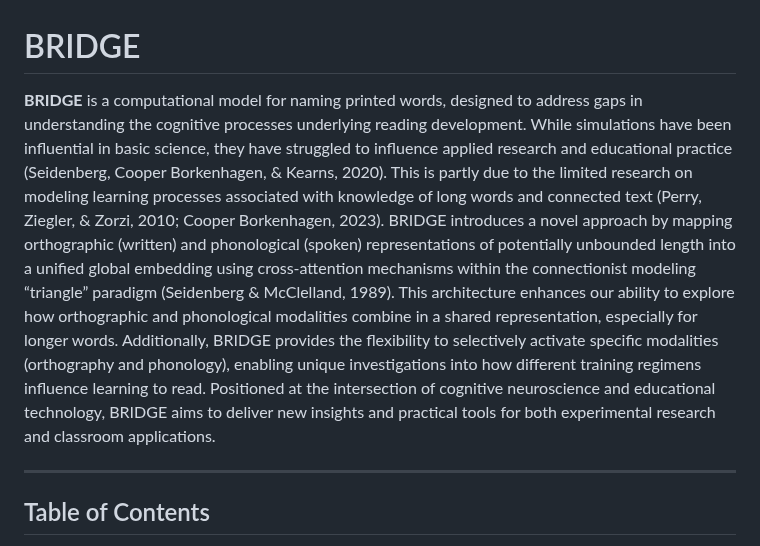
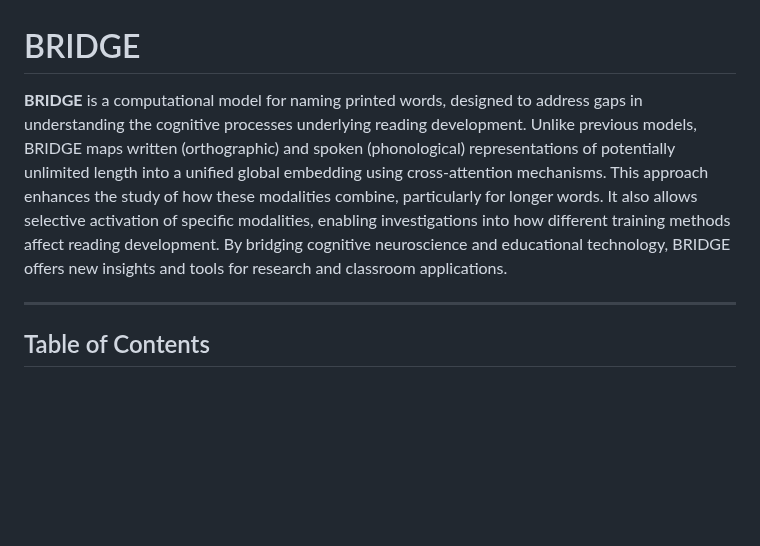
Before and after one commit to emelex-ai/BRIDGE, a Markdown page: README.md, the part around the change. GitHub-like rendering; blank space fills up the shorter version.

```diff
--- a/README.md
+++ b/README.md
@@ -1,8 +1,7 @@
 
 # BRIDGE
 
-**BRIDGE** is a computational model for naming printed words, designed to address gaps in understanding the cognitive processes underlying reading development. While simulations have been influential in basic science, they have struggled to influence applied research and educational practice (Seidenberg, Cooper Borkenhagen, & Kearns, 2020). This is partly due to the limited research on modeling learning processes associated with knowledge of long words and connected text (Perry, Ziegler, & Zorzi, 2010; Cooper Borkenhagen, 2023). BRIDGE introduces a novel approach by mapping orthographic (written) and phonological (spoken) representations of potentially unbounded length into a unified global embedding using cross-attention mechanisms within the connectionist modeling “triangle” paradigm (Seidenberg & McClelland, 1989). This architecture enhances our ability to explore how orthographic and phonological modalities combine in a shared representation, especially for longer words. Additionally, BRIDGE provides the flexibility to selectively activate specific modalities (orthography and phonology), enabling unique investigations into how different training regimens influence learning to read. Positioned at the intersection of cognitive neuroscience and educational technology, BRIDGE aims to deliver new insights and practical tools for both experimental research and classroom applications.
-
+**BRIDGE** is a computational model for naming printed words, designed to address gaps in understanding the cognitive processes underlying reading development. Unlike previous models, BRIDGE maps written (orthographic) and spoken (phonological) representations of potentially unlimited length into a unified global embedding using cross-attention mechanisms. This approach enhances the study of how these modalities combine, particularly for longer words. It also allows selective activation of specific modalities, enabling investigations into how different training methods affect reading development. By bridging cognitive neuroscience and educational technology, BRIDGE offers new insights and tools for research and classroom applications.
 
 ---
 
```
